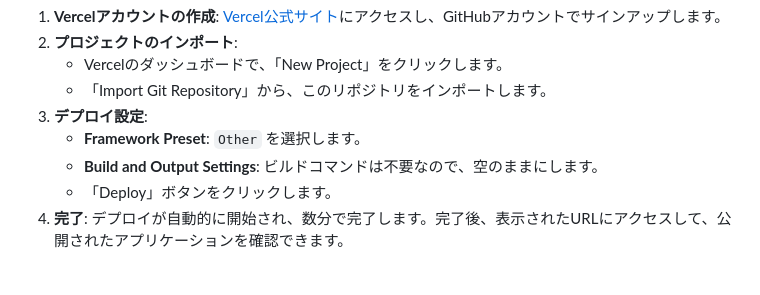
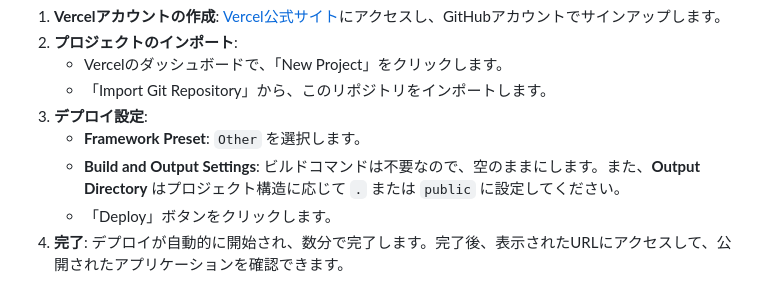
Before and after one commit to okurawave/Pom-timer, a Markdown page: README.md, the part around the change. Drawn GitHub-style.

Commit message:
Update README.md
Co-authored-by: Copilot <175728472+Copilot@users.noreply.github.com>

```diff
--- a/README.md
+++ b/README.md
@@ -45,7 +45,7 @@
     *   「Import Git Repository」から、このリポジトリをインポートします。
 3.  **デプロイ設定**:
     *   **Framework Preset**: `Other` を選択します。
-    *   **Build and Output Settings**: ビルドコマンドは不要なので、空のままにします。
+    *   **Build and Output Settings**: ビルドコマンドは不要なので、空のままにします。また、**Output Directory** はプロジェクト構造に応じて `.` または `public` に設定してください。
     *   「Deploy」ボタンをクリックします。
 4.  **完了**: デプロイが自動的に開始され、数分で完了します。完了後、表示されたURLにアクセスして、公開されたアプリケーションを確認できます。
 
```
